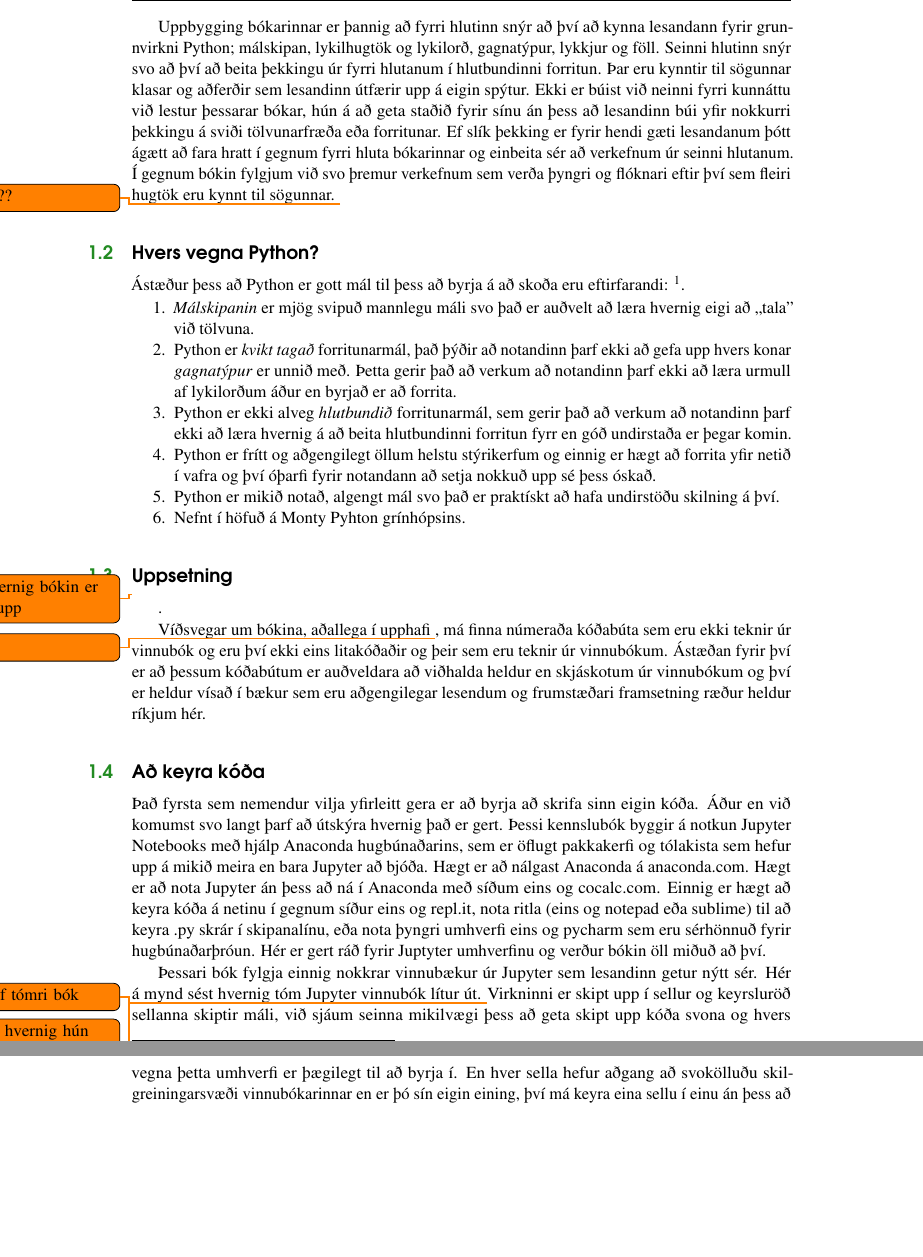
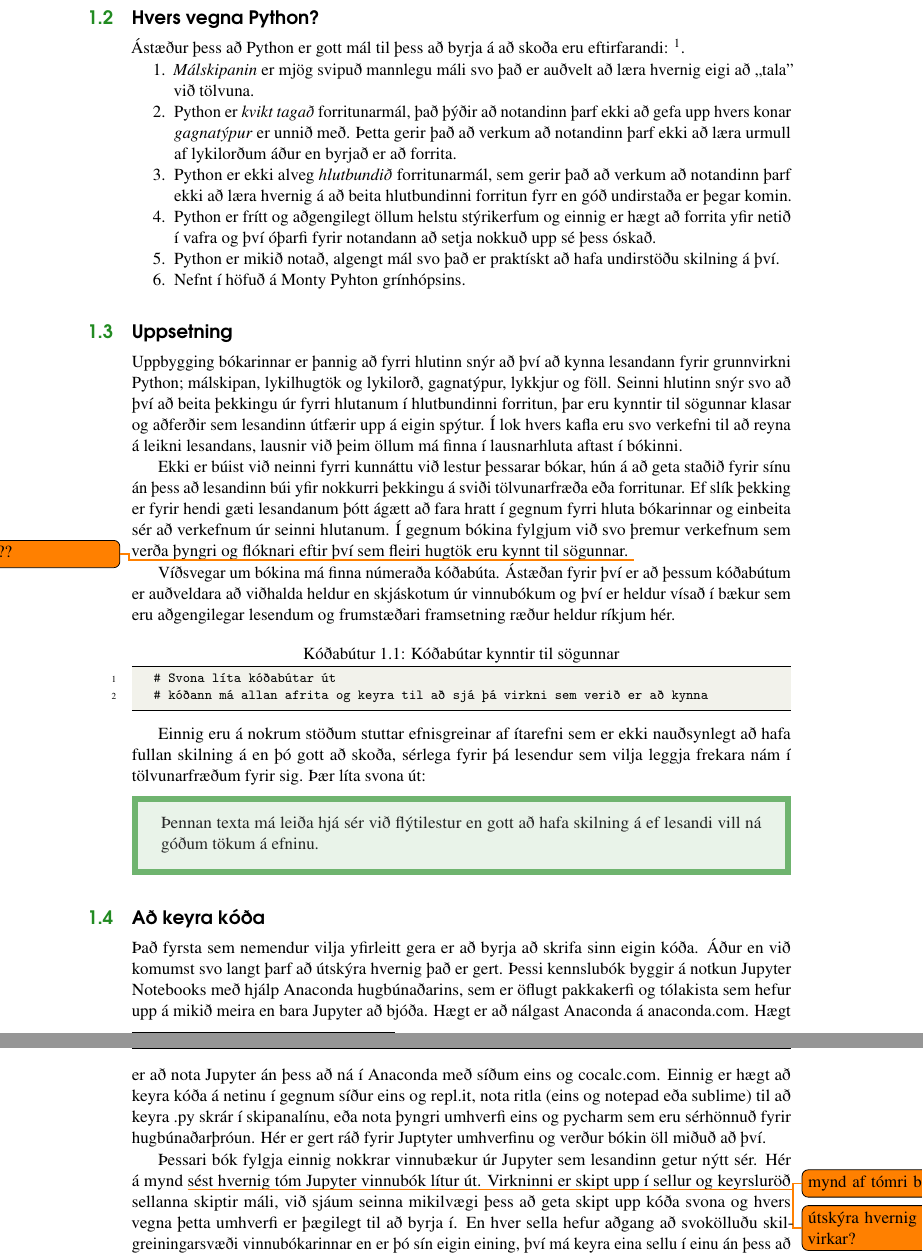
Before and after one commit to valborg/Python-fyrir-byrjendur, a LaTeX thesis (main.tex, which reads inngangur.tex): two parts of pages 12 and 13 of 116, joined at a grey line, cut so that both start at the same text, the shorter picture padded with empty space. Compiled offline with pdfLaTeX.

Commit message:
nýr undirkafli um uppsetningu aðeins betri

```diff
--- a/inngangur.tex
+++ b/inngangur.tex
@@ -25,13 +25,6 @@ Innan tölvunnar eru ákveðnar grunneiningar sem eru notandanum ekki augljósar
 Þó þessi samlíking hafi verið heldur gróf þá sýnir hún að það eru svo margir hlutar sem eru okkur huldir að við hreinlega vitum ekki hvað við vitum ekki.
 Því er nauðsynlegt að læra grunninn vel og fara rólega yfir hann svo þegar við ætlum að fara að afrita og líma kóða frá síðum eins og stackoverflow þá vitum við allavega hvað sá kóði gerir (nokkurn veginn).
 
-Uppbygging bókarinnar er þannig að fyrri hlutinn snýr að því að kynna lesandann fyrir grunnvirkni Python; málskipan, lykilhugtök og lykilorð, gagnatýpur, lykkjur og föll.
-Seinni hlutinn snýr svo að því að beita þekkingu úr fyrri hlutanum í hlutbundinni forritun.
-Þar eru kynntir til sögunnar klasar og aðferðir sem lesandinn útfærir upp á eigin spýtur.
-Ekki er búist við neinni fyrri kunnáttu við lestur þessarar bókar, hún á að geta staðið fyrir sínu án þess að lesandinn búi yfir nokkurri þekkingu á sviði tölvunarfræða eða forritunar.
-Ef slík þekking er fyrir hendi gæti lesandanum þótt ágætt að fara hratt í gegnum fyrri hluta bókarinnar og einbeita sér að verkefnum úr seinni hlutanum.
-Í gegnum bókin fylgjum við svo þremur verkefnum sem verða þyngri og flóknari eftir því sem fleiri hugtök eru kynnt til sögunnar. \todo{þremur??}
-
 \section{Hvers vegna Python?}\index{Hvers vegna Python?}
 
 Ástæður þess að Python er gott mál til þess að byrja á að skoða eru eftirfarandi: \footnote{Strax í þessum texta koma fyrir hugtök sem verða skýrð betur seinna, ekki missa kjarkinn.}.
@@ -47,10 +40,28 @@ Ef slík þekking er fyrir hendi gæti lesandanum þótt ágætt að fara hratt
 \end{enumerate}
 
 \section{Uppsetning}\index{Uppsetning}
-\todo{lýsa hvernig bókin er byggð upp}.
+Uppbygging bókarinnar er þannig að fyrri hlutinn snýr að því að kynna lesandann fyrir grunnvirkni Python; málskipan, lykilhugtök og lykilorð, gagnatýpur, lykkjur og föll.
+Seinni hlutinn snýr svo að því að beita þekkingu úr fyrri hlutanum í hlutbundinni forritun, þar eru kynntir til sögunnar klasar og aðferðir sem lesandinn útfærir upp á eigin spýtur.
+Í lok hvers kafla eru svo verkefni til að reyna á leikni lesandans, lausnir við þeim öllum má finna í lausnarhluta aftast í bókinni.
 
-Víðsvegar um bókina, aðallega í upphafi \todo{er það?}, má finna númeraða kóðabúta sem eru ekki teknir úr vinnubók og eru því ekki eins litakóðaðir og þeir sem eru teknir úr vinnubókum.
+Ekki er búist við neinni fyrri kunnáttu við lestur þessarar bókar, hún á að geta staðið fyrir sínu án þess að lesandinn búi yfir nokkurri þekkingu á sviði tölvunarfræða eða forritunar.
+Ef slík þekking er fyrir hendi gæti lesandanum þótt ágætt að fara hratt í gegnum fyrri hluta bókarinnar og einbeita sér að verkefnum úr seinni hlutanum.
+Í gegnum bókina fylgjum við svo þremur verkefnum sem verða þyngri og flóknari eftir því sem fleiri hugtök eru kynnt til sögunnar. \todo{þremur??}
+
+Víðsvegar um bókina má finna númeraða kóðabúta.
 Ástæðan fyrir því er að þessum kóðabútum er auðveldara að viðhalda heldur en skjáskotum úr vinnubókum og því er heldur vísað í bækur sem eru aðgengilegar lesendum og frumstæðari framsetning ræður heldur ríkjum hér.
+
+\begin{lstlisting}[caption=Kóðabútar kynntir til sögunnar]
+	# Svona líta kóðabútar út
+	# kóðann má allan afrita og keyra til að sjá þá virkni sem verið er að kynna
+\end{lstlisting}
+
+Einnig eru á nokrum stöðum stuttar efnisgreinar af ítarefni sem er ekki nauðsynlegt að hafa fullan skilning á en þó gott að skoða, sérlega fyrir þá lesendur sem vilja leggja frekara nám í tölvunarfræðum fyrir sig.
+Þær líta svona út:
+
+\begin{valBox}
+	Þennan texta má leiða hjá sér við flýtilestur en gott að hafa skilning á ef lesandi vill ná góðum tökum á efninu.
+\end{valBox}
 
 \section{Að keyra kóða}\index{Að keyra kóða}\label{uk:keyra-koda}
 
```
